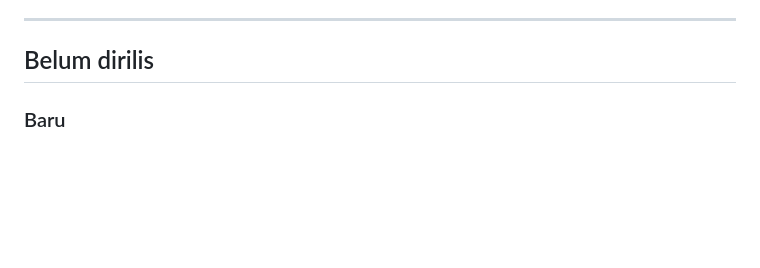
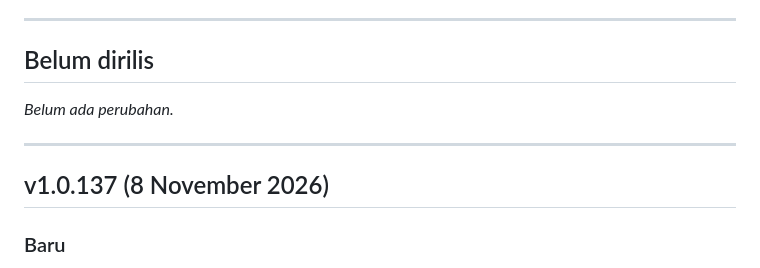
Before and after one commit to Rosyidputrar/griphub, a Markdown page: CHANGELOG.md, the part around one of its changes. Rendered like a GitHub page; blank space fills up the shorter version.

Commit message:
Release v1.0.137: version the changelog, empty the release notes

```diff
--- a/CHANGELOG.md
+++ b/CHANGELOG.md
@@ -12,6 +12,12 @@ Versi yang hanya berisi pemeliharaan (tes, proses build) ditandai begitu.
 ---
 
 ## Belum dirilis
+
+_Belum ada perubahan._
+
+---
+
+## v1.0.137 (8 November 2026)
 
 ### Baru
 - **Router Pintar: "Otomatis (Pintar)" di pilihan model.** Chat yang memakainya memilih sendiri model termurah yang sanggup untuk tiap pesan, berdasarkan data GripHub Router tentang kemampuan dan harga terkini tiap model.
```
Also changed, not shown: other parts of CHANGELOG.md (+0 -2 lines).
